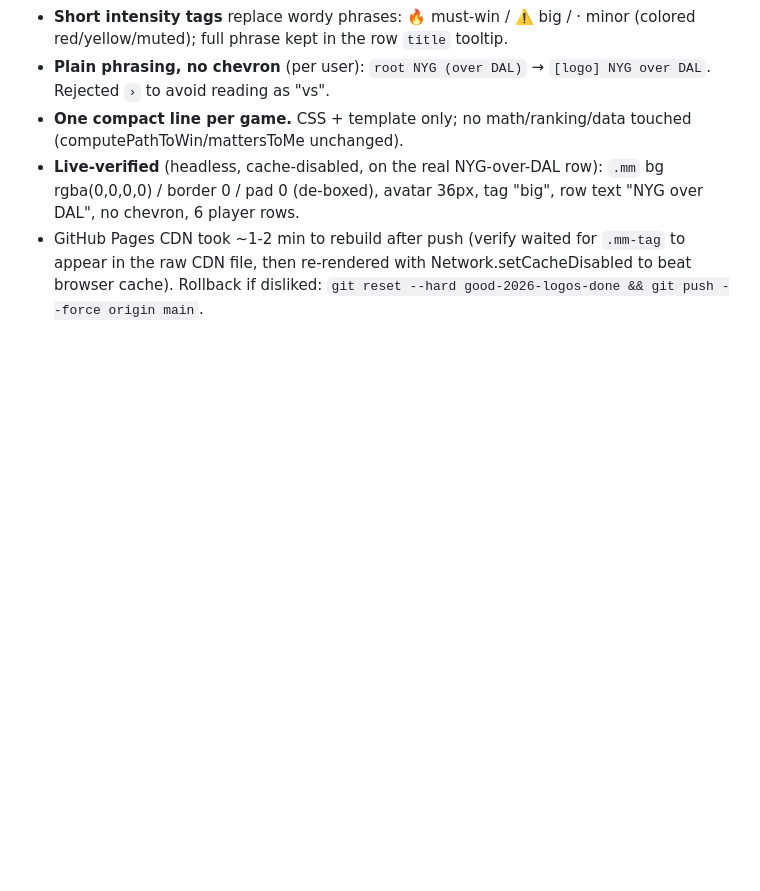
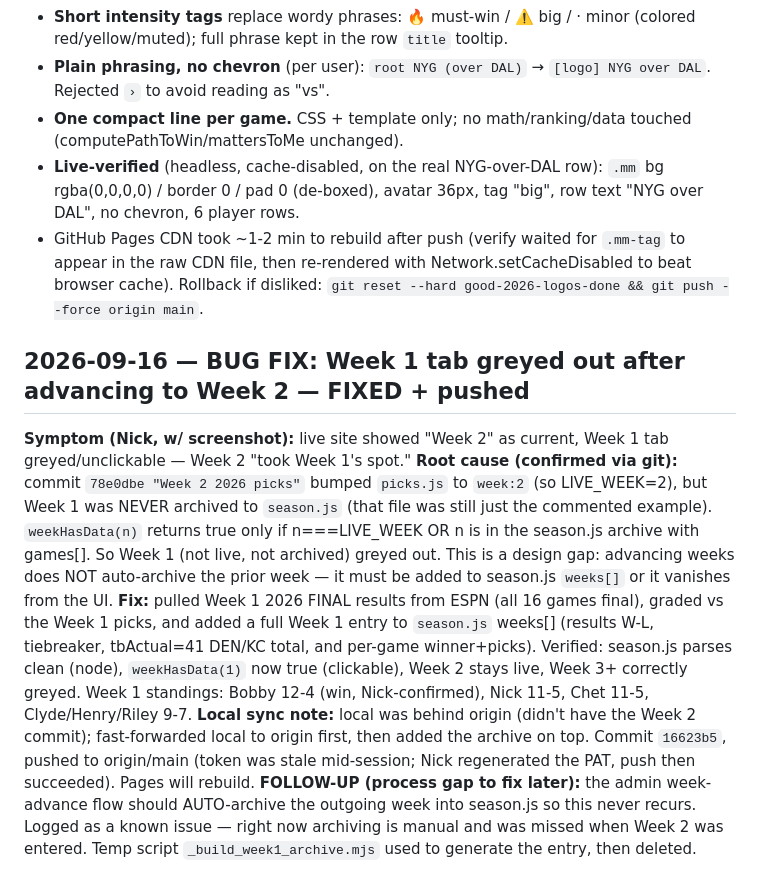
Before and after one commit to ndjunce/2026-nfl-picks, a Markdown page: DECISION_LOG.md, the part around the change. GitHub-like rendering; blank space fills up the shorter version.

Commit message:
Log Week 1 archive bug fix + follow-up (auto-archive on week advance)

```diff
--- a/DECISION_LOG.md
+++ b/DECISION_LOG.md
@@ -39,3 +39,11 @@ Restore point before this: tag `good-2026-logos-done` (bc9807f). This change is
 - **One compact line per game.** CSS + template only; no math/ranking/data touched (computePathToWin/mattersToMe unchanged).
 - **Live-verified** (headless, cache-disabled, on the real NYG-over-DAL row): `.mm` bg rgba(0,0,0,0) / border 0 / pad 0 (de-boxed), avatar 36px, tag "big", row text "NYG over DAL", no chevron, 6 player rows.
 - GitHub Pages CDN took ~1-2 min to rebuild after push (verify waited for `.mm-tag` to appear in the raw CDN file, then re-rendered with Network.setCacheDisabled to beat browser cache). Rollback if disliked: `git reset --hard good-2026-logos-done && git push --force origin main`.
+
+
+## 2026-09-16 — BUG FIX: Week 1 tab greyed out after advancing to Week 2 — FIXED + pushed
+**Symptom (Nick, w/ screenshot):** live site showed "Week 2" as current, Week 1 tab greyed/unclickable — Week 2 "took Week 1's spot."
+**Root cause (confirmed via git):** commit `78e0dbe "Week 2 2026 picks"` bumped `picks.js` to `week:2` (so LIVE_WEEK=2), but Week 1 was NEVER archived to `season.js` (that file was still just the commented example). `weekHasData(n)` returns true only if n===LIVE_WEEK OR n is in the season.js archive with games[]. So Week 1 (not live, not archived) greyed out. This is a design gap: advancing weeks does NOT auto-archive the prior week — it must be added to season.js `weeks[]` or it vanishes from the UI.
+**Fix:** pulled Week 1 2026 FINAL results from ESPN (all 16 games final), graded vs the Week 1 picks, and added a full Week 1 entry to `season.js` weeks[] (results W-L, tiebreaker, tbActual=41 DEN/KC total, and per-game winner+picks). Verified: season.js parses clean (node), `weekHasData(1)` now true (clickable), Week 2 stays live, Week 3+ correctly greyed. Week 1 standings: Bobby 12-4 (win, Nick-confirmed), Nick 11-5, Chet 11-5, Clyde/Henry/Riley 9-7.
+**Local sync note:** local was behind origin (didn't have the Week 2 commit); fast-forwarded local to origin first, then added the archive on top. Commit `16623b5`, pushed to origin/main (token was stale mid-session; Nick regenerated the PAT, push then succeeded). Pages will rebuild.
+**FOLLOW-UP (process gap to fix later):** the admin week-advance flow should AUTO-archive the outgoing week into season.js so this never recurs. Logged as a known issue — right now archiving is manual and was missed when Week 2 was entered. Temp script `_build_week1_archive.mjs` used to generate the entry, then deleted.
```
